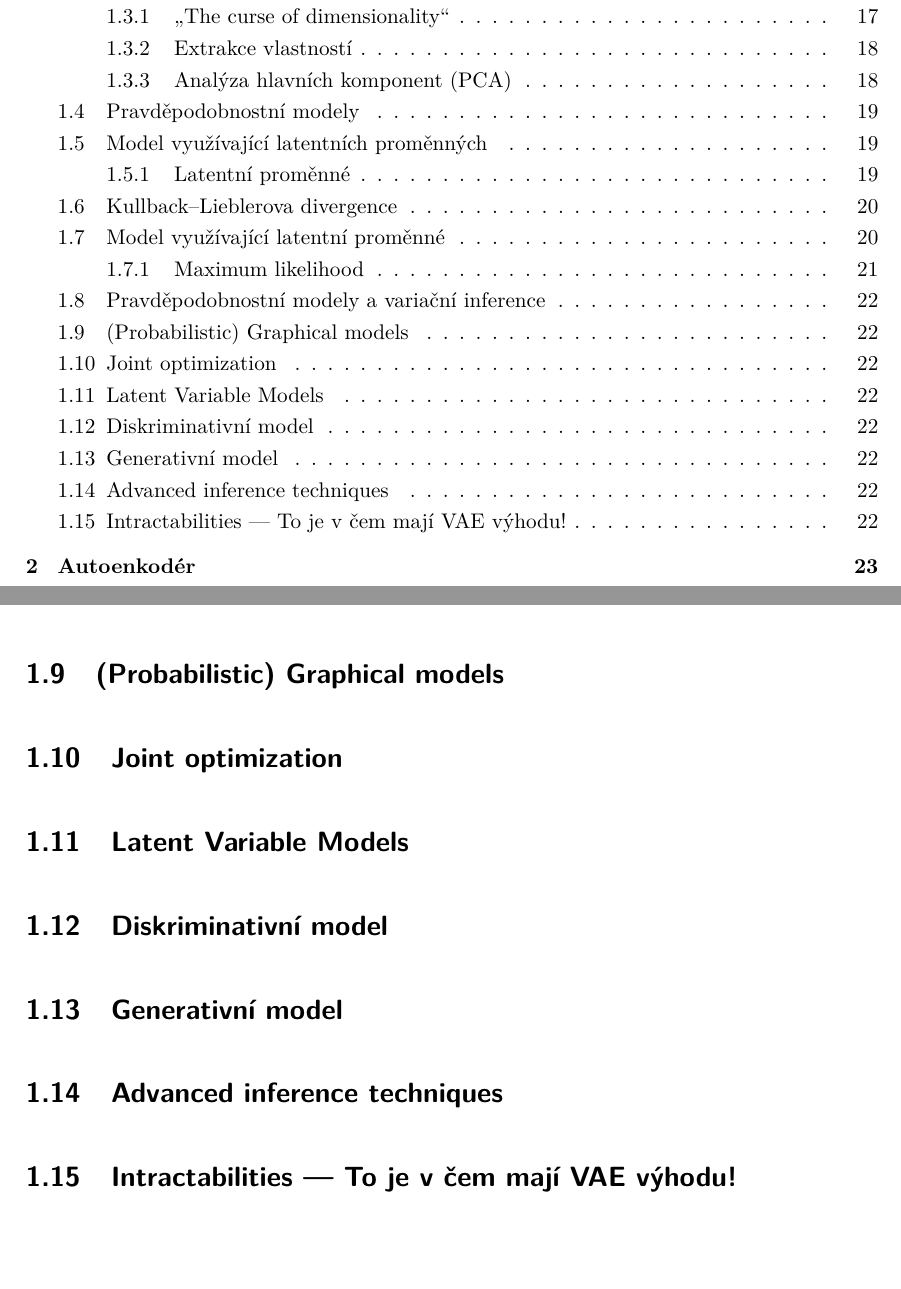
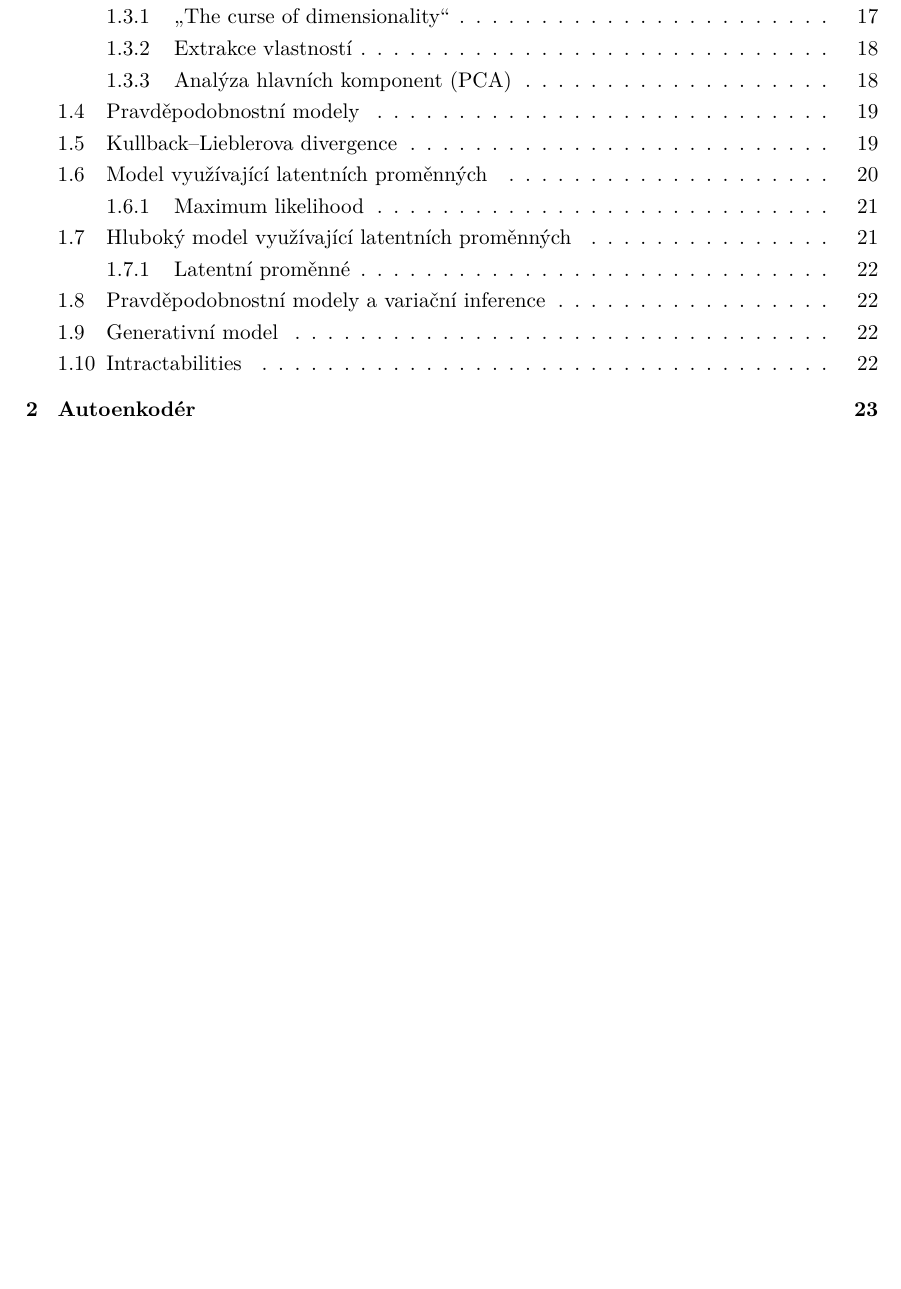
Before and after one commit to faltysad/bachelor-thesis-text, a LaTeX thesis (thesis.tex, which reads sections/01_vyhodiska_variacniho_autoenkoderu/05_latent_variable_models.tex, sections/01_vyhodiska_variacniho_autoenkoderu/07_latent_variable_model.tex): two parts of pages 4 and 22 of 69 before the commit and part of page 4 of 69 after it, the two joined at a grey line, cut so that both start at the same text, the shorter picture padded with empty space. The pictures show the PDF file thesis.pdf that the author committed with the source.

Commit message:
reorder sections

```diff
--- a/sections/01_vyhodiska_variacniho_autoenkoderu/05_latent_variable_models.tex
+++ b/sections/01_vyhodiska_variacniho_autoenkoderu/05_latent_variable_models.tex
@@ -1,4 +1,4 @@
-\section{Model využívající latentních proměnných}
+\section{Hluboký model využívající latentních proměnných}
 \label{sec:latent_variable_models}
 Model využívající latentních proměnných (\emph{latent variable model}) označíme $\emph{p}_\theta(\mathbf{x}, \mathbf{z})$.
 
--- a/sections/01_vyhodiska_variacniho_autoenkoderu/07_latent_variable_model.tex
+++ b/sections/01_vyhodiska_variacniho_autoenkoderu/07_latent_variable_model.tex
@@ -1,4 +1,4 @@
-\section{Model využívající latentní proměnné}
+\section{Model využívající latentních proměnných}
 
 Čím komplexnější jsou závislosti mezi dimenzemi generativního modelu, tím složitější je jeho trénování.
 
--- a/thesis.tex
+++ b/thesis.tex
@@ -104,21 +104,17 @@ Note: Add a list of tables if the number of tables used in the thesis exceeds 20
 \input{sections/01_vyhodiska_variacniho_autoenkoderu/02_umele_neuronove_site}
 \input{sections/01_vyhodiska_variacniho_autoenkoderu/03_redukce_dimenzionality}
 \input{sections/01_vyhodiska_variacniho_autoenkoderu/04_pravdepodobnostni_modely}
-\input{sections/01_vyhodiska_variacniho_autoenkoderu/05_latent_variable_models}
+
 \input{sections/01_vyhodiska_variacniho_autoenkoderu/06_kl_divergence}
 \input{sections/01_vyhodiska_variacniho_autoenkoderu/07_latent_variable_model}
+\input{sections/01_vyhodiska_variacniho_autoenkoderu/05_latent_variable_models}
 
 \section{Pravděpodobnostní modely a variační inference}
 \label{sec:probabilistic_models_variational_inference}
-%% viz 1.3 Probabilistic Models and Variational Inference
-\section{(Probabilistic) Graphical models}
-\section{Joint optimization}
-\section{Latent Variable Models}
-\section{Diskriminativní model}
+
 \section{Generativní model}
 \label{sec:generative_model}
-\section{Advanced inference techniques}
-\section{Intractabilities --- To je v čem mají VAE výhodu!}
+\section{Intractabilities}
 
 \chapter{Autoenkodér}
 \label{chap:autoencoder}
```
Also changed, not shown: thesis.pdf.
